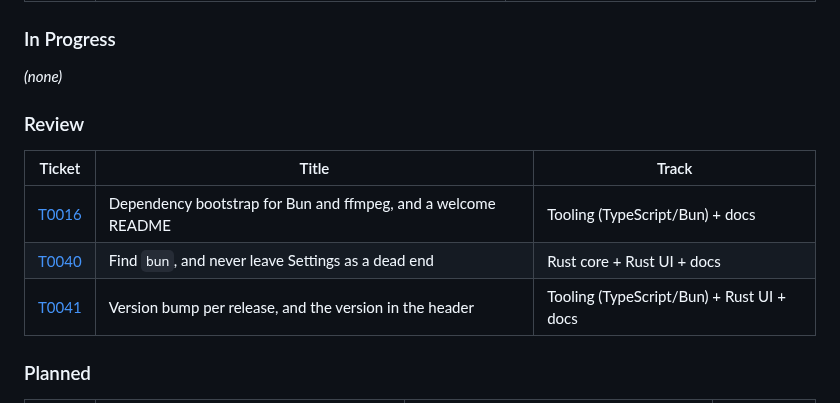
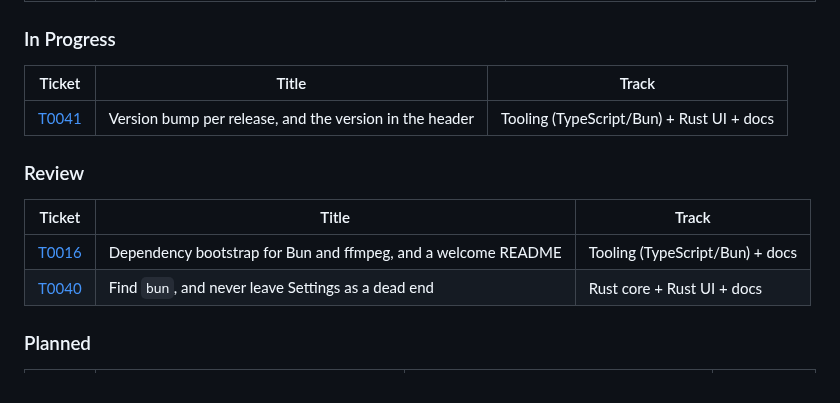
Before and after one commit to zipang/spechtt, a Markdown page: tickets/README.md, the part around the change. Drawn GitHub-style.

Commit message:
🎫 board: reopen T0041 for the patch-level bump

```diff
--- a/tickets/README.md
+++ b/tickets/README.md
@@ -129,7 +129,9 @@ Decisions, deviations, verification output.
 
 ### In Progress
 
-_(none)_
+| Ticket                                                     | Title                                                   | Track                                     |
+| ---------------------------------------------------------- | ------------------------------------------------------- | ----------------------------------------- |
+| [T0041](in_progress/T0041-release-version-and-header.md)   | Version bump per release, and the version in the header | Tooling (TypeScript/Bun) + Rust UI + docs |
 
 ### Review
 
@@ -137,7 +139,6 @@ _(none)_
 | ---------------------------------------------------------- | ------------------------------------------------------------- | ------------------------------- |
 | [T0016](review/T0016-dependency-bootstrap-script.md)       | Dependency bootstrap for Bun and ffmpeg, and a welcome README | Tooling (TypeScript/Bun) + docs |
 | [T0040](review/T0040-bun-runtime-and-settings-recovery.md) | Find `bun`, and never leave Settings as a dead end            | Rust core + Rust UI + docs      |
-| [T0041](review/T0041-release-version-and-header.md)       | Version bump per release, and the version in the header       | Tooling (TypeScript/Bun) + Rust UI + docs |
 
 ### Planned
 
```
Also changed, not shown: tickets/in_progress/T0041-release-version-and-header.md (renamed from tickets/review/T0041-release-version-and-header.md).
